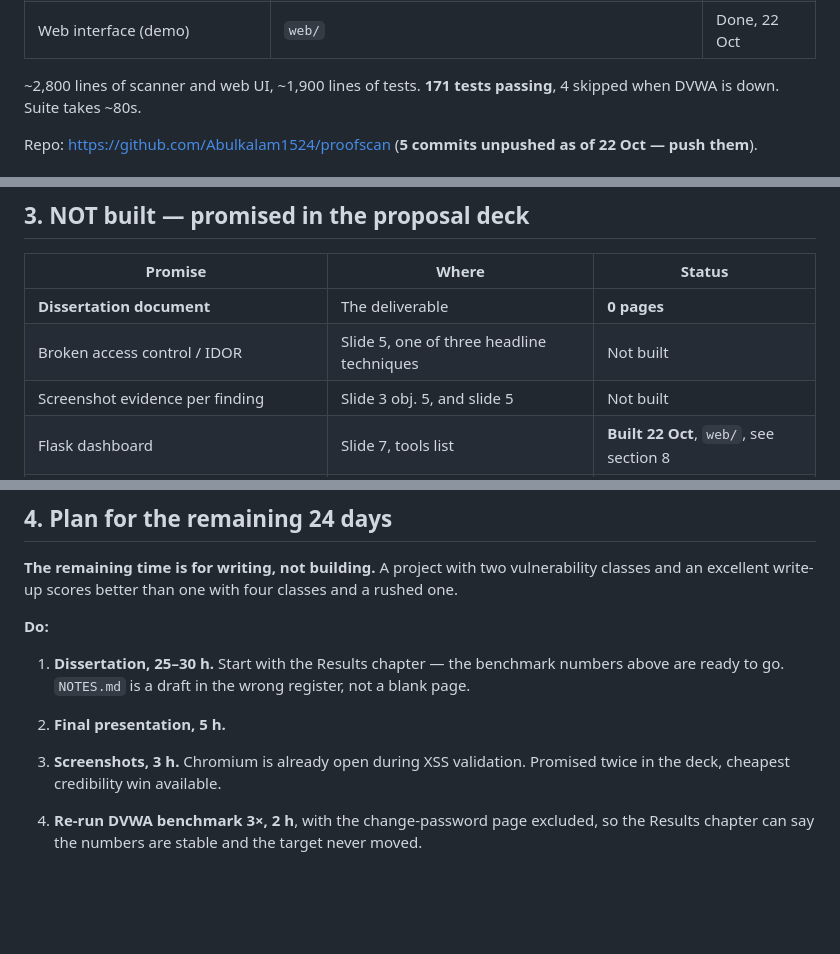
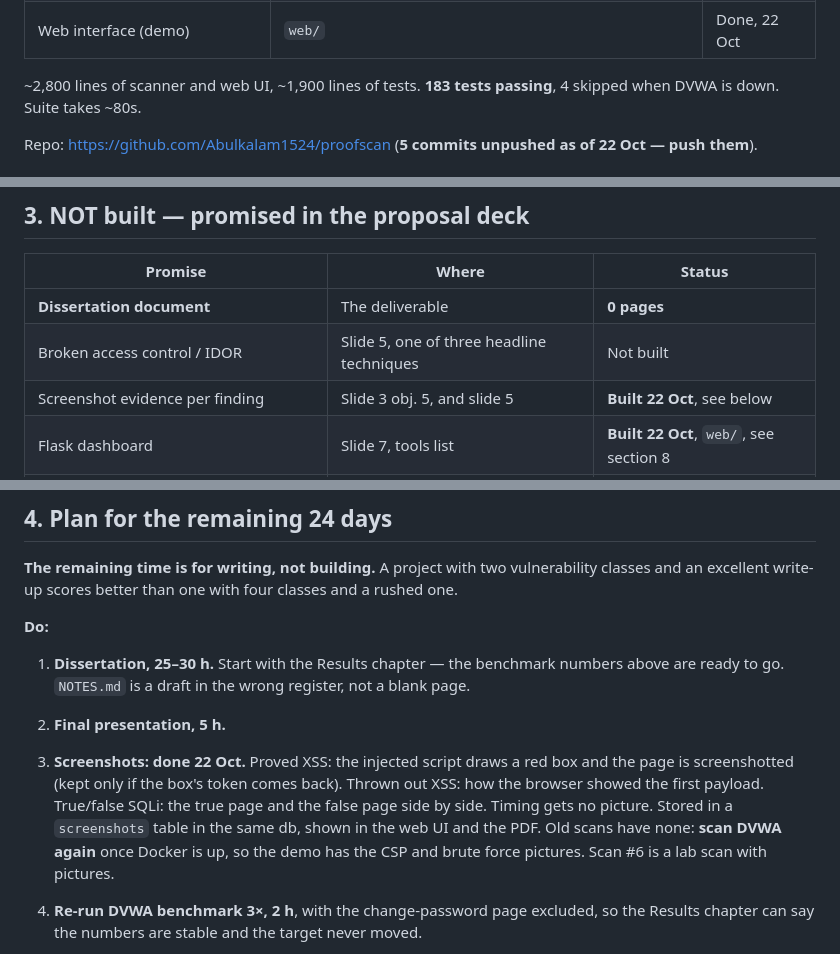
Before and after one commit to Abulkalam1524/proofscan, a Markdown page: HANDOFF.md, 3 parts joined by grey strips. Rendered like a GitHub page; blank space fills up the shorter version.

Commit message:
note the screenshot work in the handoff

```diff
--- a/HANDOFF.md
+++ b/HANDOFF.md
@@ -57,7 +57,7 @@ whole risk.
 | ZAP benchmark harness | `benchmark/` | Done |
 | Web interface (demo) | `web/` | Done, 22 Oct |
 
-~2,800 lines of scanner and web UI, ~1,900 lines of tests. **171 tests passing**,
+~2,800 lines of scanner and web UI, ~1,900 lines of tests. **183 tests passing**,
 4 skipped when DVWA is down. Suite takes ~80s.
 
 Repo: https://github.com/Abulkalam1524/proofscan (**5 commits unpushed as of
@@ -123,7 +123,7 @@ no such rule.
 |---|---|---|
 | **Dissertation document** | The deliverable | **0 pages** |
 | Broken access control / IDOR | Slide 5, one of three headline techniques | Not built |
-| Screenshot evidence per finding | Slide 3 obj. 5, and slide 5 | Not built |
+| Screenshot evidence per finding | Slide 3 obj. 5, and slide 5 | **Built 22 Oct**, see below |
 | Flask dashboard | Slide 7, tools list | **Built 22 Oct**, `web/`, see section 8 |
 | 4 targets (DVWA, Juice Shop, WebGoat, bWAPP) | Slide 8 | DVWA + own lab only |
 | Final presentation | Viva | Proposal deck only |
@@ -148,8 +148,13 @@ classes and a rushed one.
    numbers above are ready to go. `NOTES.md` is a draft in the wrong register,
    not a blank page.
 2. **Final presentation, 5 h.**
-3. **Screenshots, 3 h.** Chromium is already open during XSS validation.
-   Promised twice in the deck, cheapest credibility win available.
+3. **Screenshots: done 22 Oct.** Proved XSS: the injected script draws a red
+   box and the page is screenshotted (kept only if the box's token comes back).
+   Thrown out XSS: how the browser showed the first payload. True/false SQLi:
+   the true page and the false page side by side. Timing gets no picture.
+   Stored in a `screenshots` table in the same db, shown in the web UI and the
+   PDF. Old scans have none: **scan DVWA again** once Docker is up, so the demo
+   has the CSP and brute force pictures. Scan #6 is a lab scan with pictures.
 4. **Re-run DVWA benchmark 3×, 2 h**, with the change-password page excluded, so
    the Results chapter can say the numbers are stable and the target never moved.
 
```
Also changed, not shown: other parts of HANDOFF.md (+1 -1 lines), NOTES.md (+3 -2 lines).
